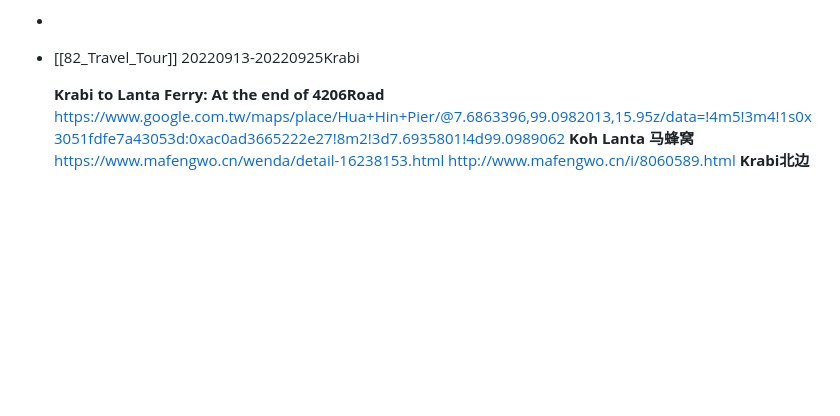
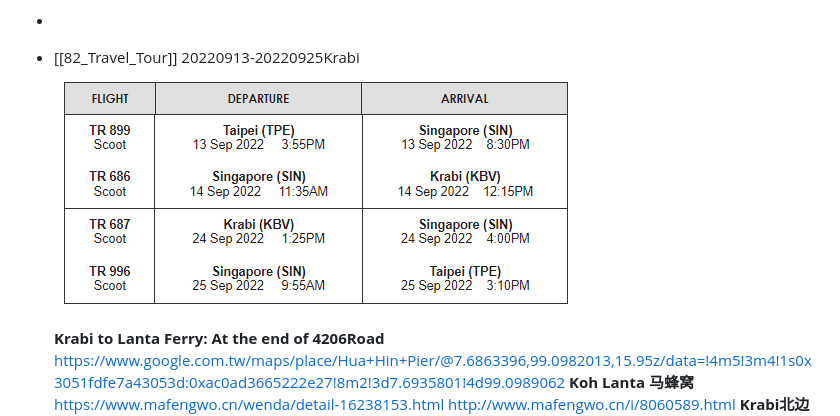
Before and after one commit to michaelhandsome24/logseq_mhpublic, a Markdown page: journals/2022-07-12.md, the part around the change. Drawn GitHub-style; pictures changed too: assets/image_1657769452334_0.png (added); blank space fills up the shorter version.

Commit message:
Auto saved by Logseq

```diff
--- a/journals/2022-07-12.md
+++ b/journals/2022-07-12.md
@@ -12,6 +12,7 @@
 -
 - [[82_Travel_Tour]]
   20220913-20220925Krabi
+  ![image.png](../assets/image_1657769452334_0.png)
 
   **Krabi to Lanta Ferry: At the end of 4206Road**
   https://www.google.com.tw/maps/place/Hua+Hin+Pier/@7.6863396,99.0982013,15.95z/data=!4m5!3m4!1s0x3051fdfe7a43053d:0xac0ad3665222e27!8m2!3d7.6935801!4d99.0989062
```
